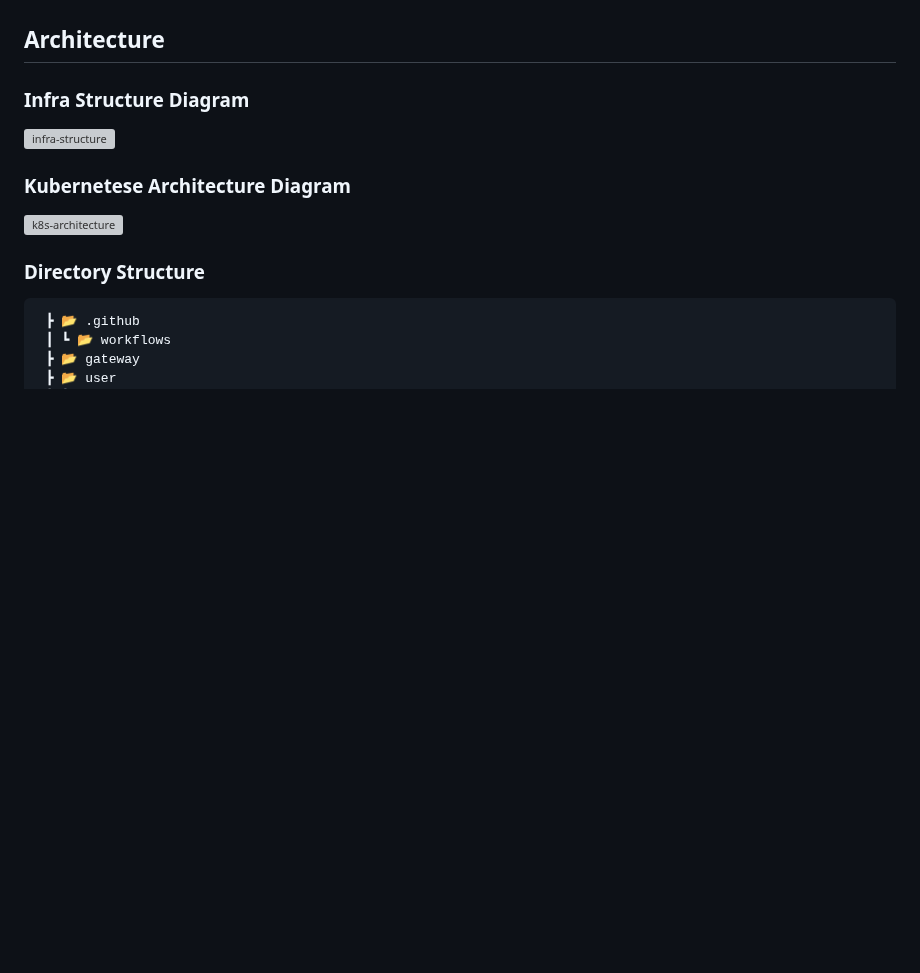
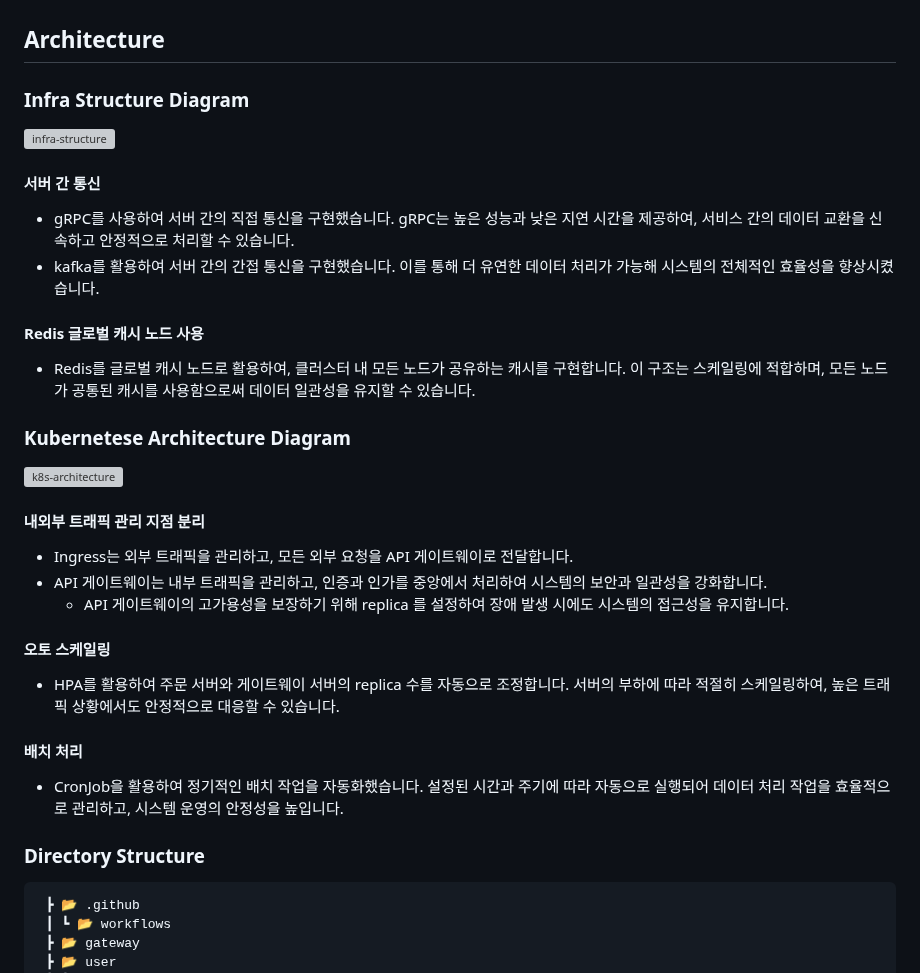
Before and after one commit to thdefn/twentysix, a Markdown page: README.md, the part around one of its changes. Rendered like a GitHub page; folded sections open; blank space fills up the shorter version; grey boxes are pictures that could not be loaded.

````diff
--- a/README.md
+++ b/README.md
@@ -98,8 +98,27 @@ RUNRUN 은 상품에 대한 선착순 구매 기능을 지원하는 서비스입
 <img width="1030" alt="infra-structure" src="https://github.com/user-attachments/assets/5112face-6297-4a6d-aae2-5eefb7da43de">
 
 
+#### 서버 간 통신
+- gRPC를 사용하여 서버 간의 직접 통신을 구현했습니다. gRPC는 높은 성능과 낮은 지연 시간을 제공하여, 서비스 간의 데이터 교환을 신속하고 안정적으로 처리할 수 있습니다.
+- kafka를 활용하여 서버 간의 간접 통신을 구현했습니다. 이를 통해 더 유연한 데이터 처리가 가능해 시스템의 전체적인 효율성을 향상시켰습니다.
+
+#### Redis 글로벌 캐시 노드 사용
+- Redis를 글로벌 캐시 노드로 활용하여, 클러스터 내 모든 노드가 공유하는 캐시를 구현합니다. 이 구조는 스케일링에 적합하며, 모든 노드가 공통된 캐시를 사용함으로써 데이터 일관성을 유지할 수 있습니다.
+
 ### Kubernetese Architecture Diagram
 <img width="1030" alt="k8s-architecture" src="https://github.com/user-attachments/assets/23c8fa7b-d87d-4ac5-ac09-f9997e4c96b4">
+
+
+#### 내외부 트래픽 관리 지점 분리
+- Ingress는 외부 트래픽을 관리하고, 모든 외부 요청을 API 게이트웨이로 전달합니다.
+- API 게이트웨이는 내부 트래픽을 관리하고, 인증과 인가를 중앙에서 처리하여 시스템의 보안과 일관성을 강화합니다.
+  - API 게이트웨이의 고가용성을 보장하기 위해 replica 를 설정하여 장애 발생 시에도 시스템의 접근성을 유지합니다.
+
+#### 오토 스케일링
+- HPA를 활용하여 주문 서버와 게이트웨이 서버의 replica 수를 자동으로 조정합니다. 서버의 부하에 따라 적절히 스케일링하여, 높은 트래픽 상황에서도 안정적으로 대응할 수 있습니다.
+
+#### 배치 처리
+- CronJob을 활용하여 정기적인 배치 작업을 자동화했습니다. 설정된 시간과 주기에 따라 자동으로 실행되어 데이터 처리 작업을 효율적으로 관리하고, 시스템 운영의 안정성을 높입니다.
 
 ### Directory Structure
 ```
````
Also changed, not shown: other parts of README.md (+5 -32 lines).
